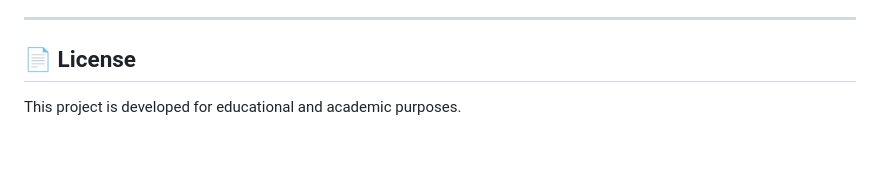
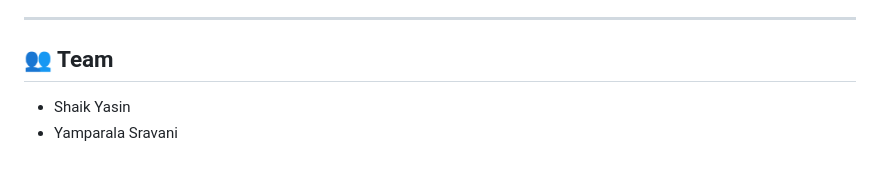
Before and after one commit to sk34567/OptiCrop-AI-ML-Project, a Markdown page: README.md, the part around the change. GitHub-like rendering.

```diff
--- a/README.md
+++ b/README.md
@@ -189,6 +189,7 @@ The complete project documentation is available in the **Documentation** folder.
 
 ---
 
-## 📄 License
+## 👥 Team
 
-This project is developed for educational and academic purposes.
+* Shaik Yasin
+* Yamparala Sravani
```
